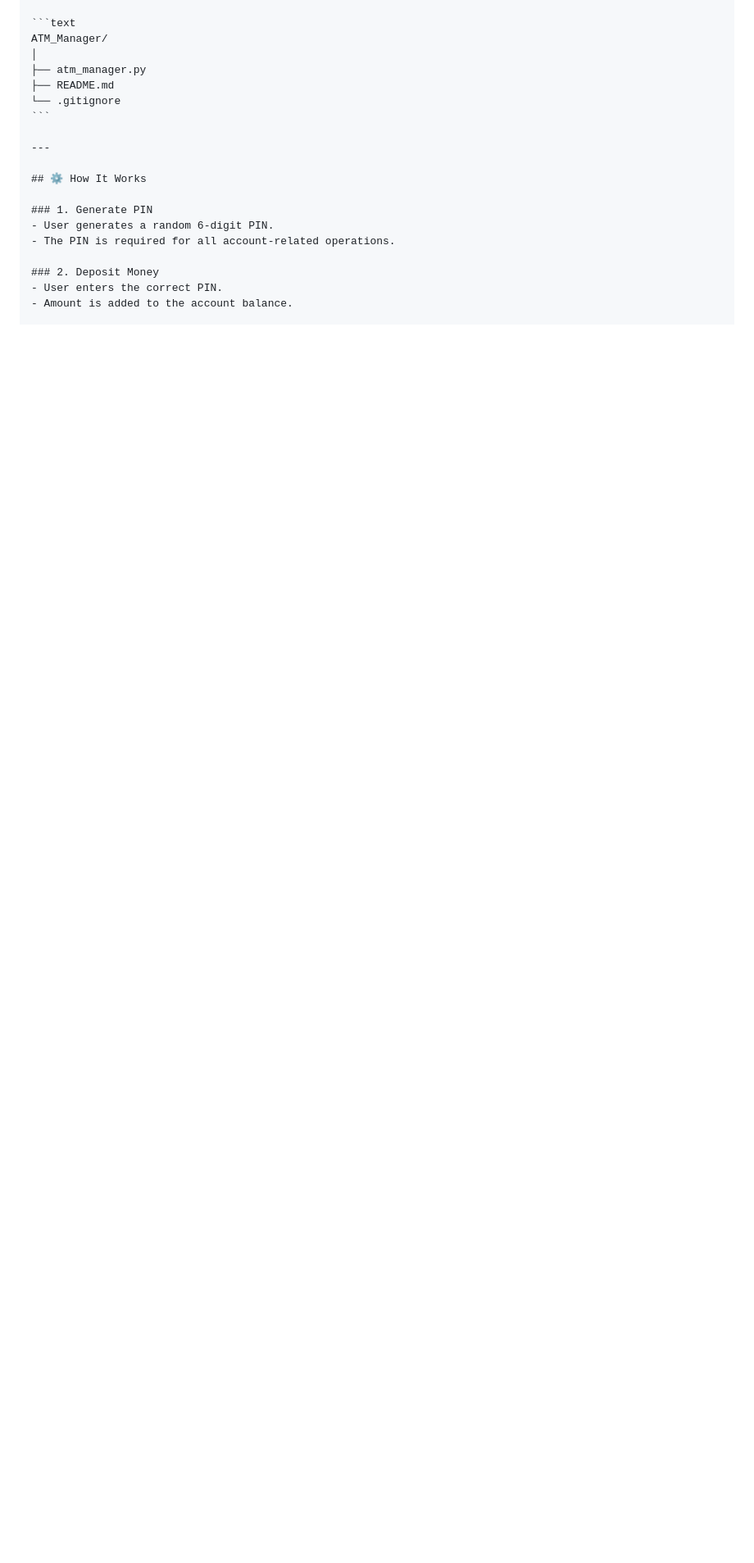
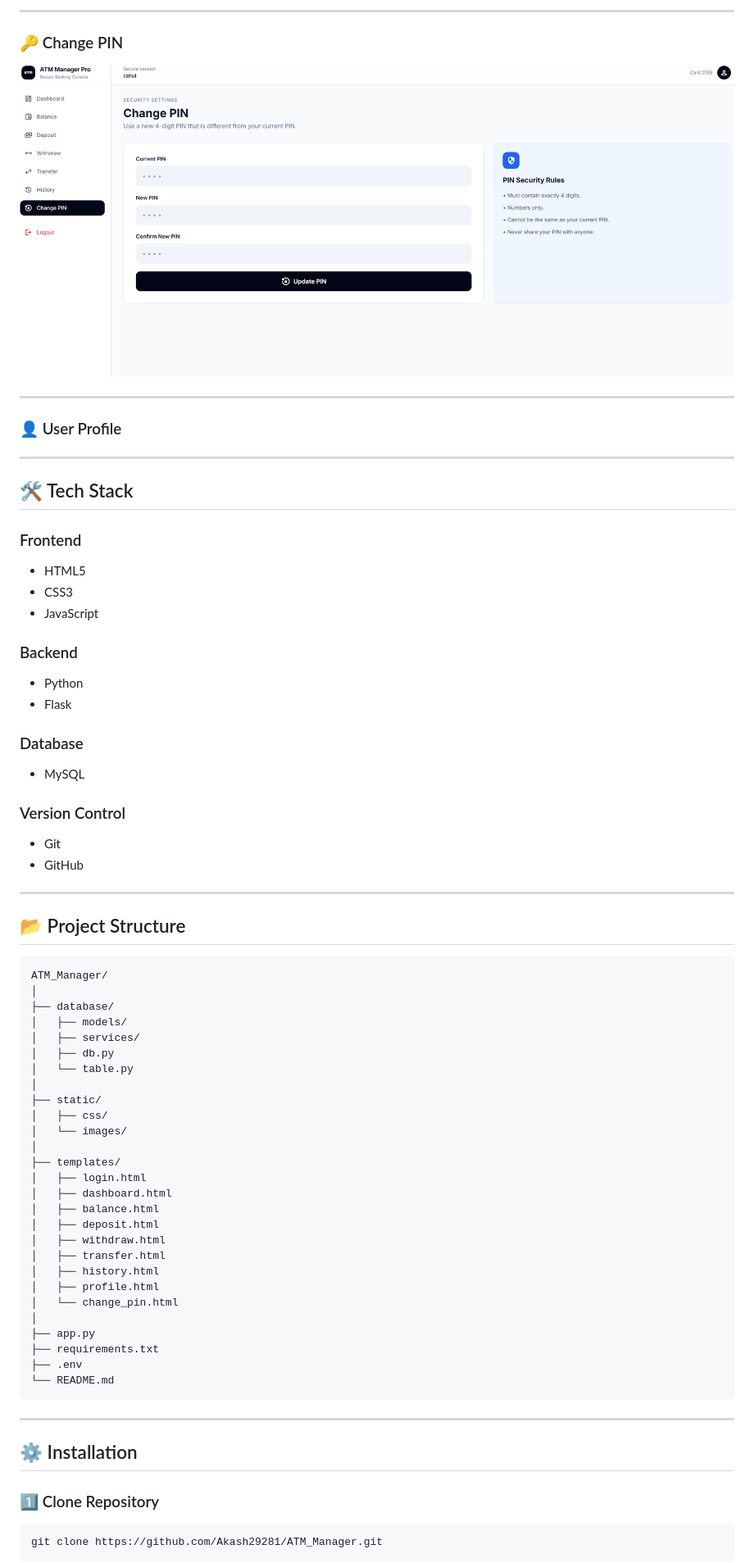
Before and after one commit to Akash29281/ATM_Manager, a Markdown page: Readme.md, the part around one of its changes. Shown at 82% size. Drawn GitHub-style; pictures changed too: static/images/change-pin.png (added); blank space fills up the shorter version.

````diff
--- a/Readme.md
+++ b/Readme.md
@@ -26,21 +81,77 @@ This project simulates basic ATM operations such as PIN generation, account depo
+---
+
+### 🔑 Change PIN
+
+<p align="center">
+    <img src="static/images/change-pin.png" width="900">
+</p>
+
+---
+
+### 👤 User Profile
+
+
+---
+
+## 🛠 Tech Stack
+
+### Frontend
+- HTML5
+- CSS3
+- JavaScript
+
+### Backend
+- Python
+- Flask
+
+### Database
+- MySQL
+
+### Version Control
+- Git
+- GitHub
+
+---
+
+## 📂 Project Structure
 
 ```text
 ATM_Manager/
 │
-├── atm_manager.py
-├── README.md
-└── .gitignore
+├── database/
+│   ├── models/
+│   ├── services/
+│   ├── db.py
+│   └── table.py
+│
+├── static/
+│   ├── css/
+│   └── images/
+│
+├── templates/
+│   ├── login.html
+│   ├── dashboard.html
+│   ├── balance.html
+│   ├── deposit.html
+│   ├── withdraw.html
+│   ├── transfer.html
+│   ├── history.html
+│   ├── profile.html
+│   └── change_pin.html
+│
+├── app.py
+├── requirements.txt
+├── .env
+└── README.md
 ```
 
 ---
 
-## ⚙️ How It Works
+## ⚙️ Installation
 
-### 1. Generate PIN
-- User generates a random 6-digit PIN.
-- The PIN is required for all account-related operations.
+### 1️⃣ Clone Repository
 
-### 2. Deposit Money
-- User enters the correct PIN.
-- Amount is added to the account balance.
+```bash
+git clone https://github.com/Akash29281/ATM_Manager.git
+```
 
````
Also changed, not shown: other parts of Readme.md (+122 -101 lines), static/images/dashboard.png (added), static/images/history.png (added), static/images/login.png (added), static/images/transfer.png (added), static/images/withdraw.png (added).
